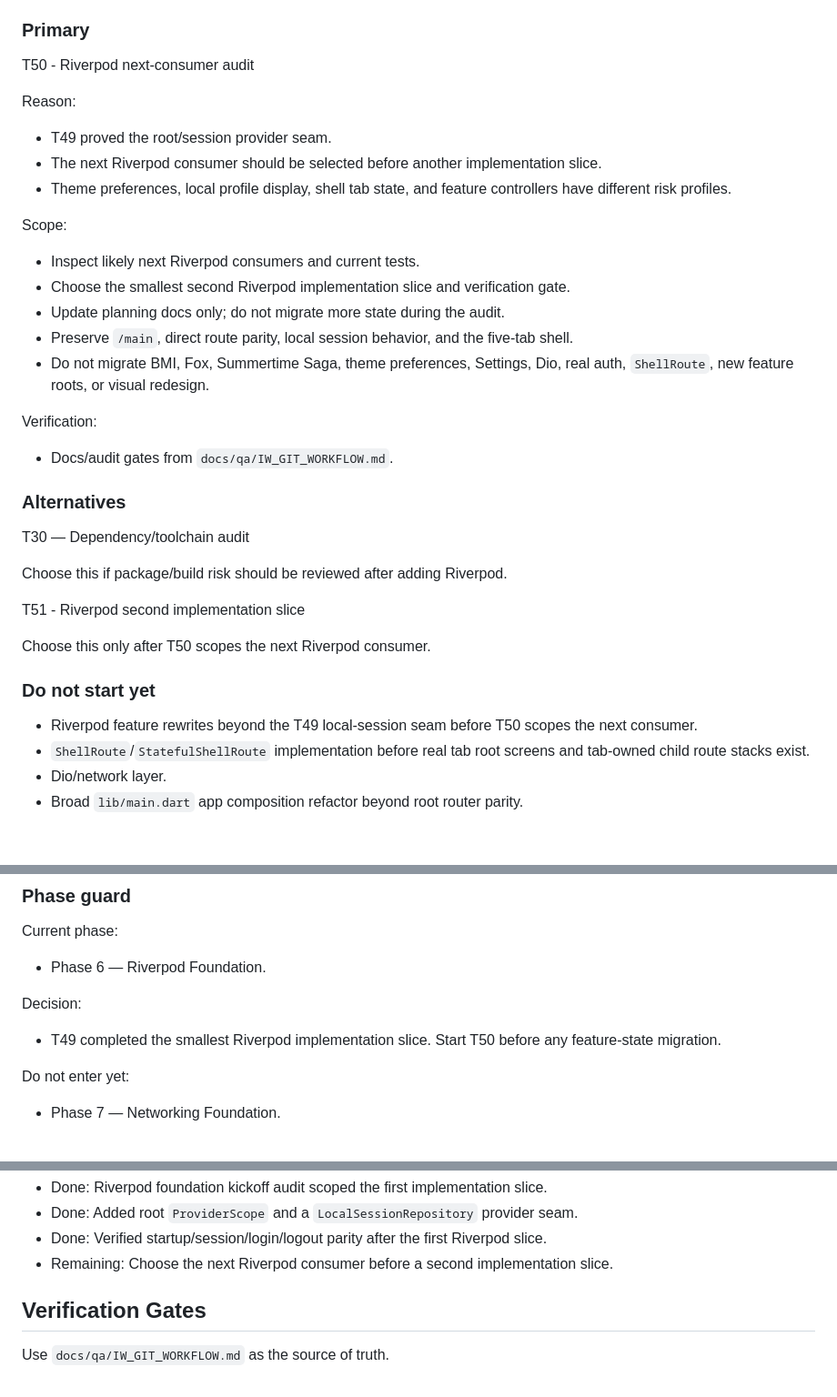
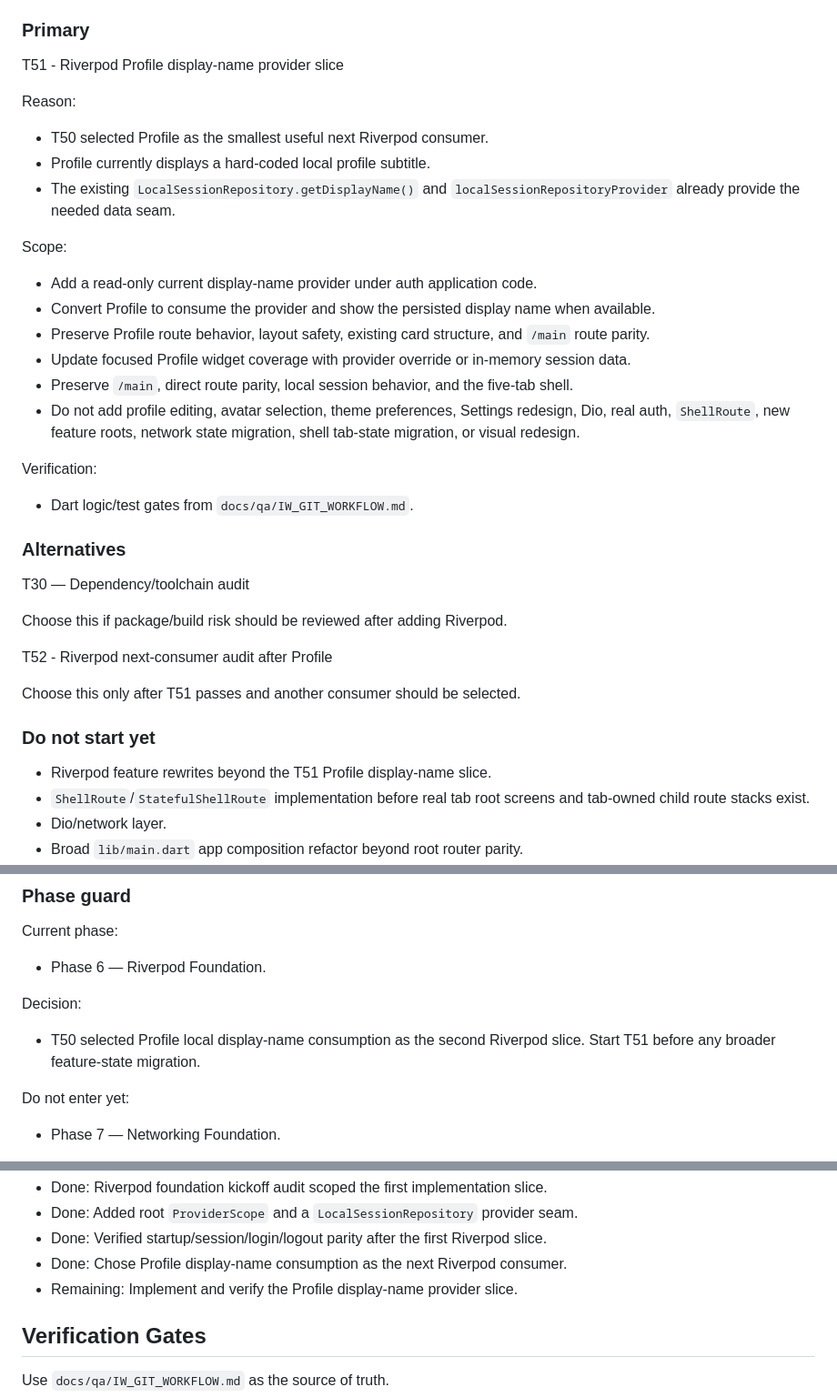
Before and after one commit to nqminh2417/InfinityWorld, a Markdown page: docs/TASKS.md, 3 parts joined by grey strips. Shown at 91% size. GitHub-like rendering; blank space fills up the shorter version.

```diff
--- a/docs/TASKS.md
+++ b/docs/TASKS.md
@@ -144,25 +146,26 @@ Task sizing note:
 
 ### Primary
 
-T50 - Riverpod next-consumer audit
+T51 - Riverpod Profile display-name provider slice
 
 Reason:
 
-- T49 proved the root/session provider seam.
-- The next Riverpod consumer should be selected before another implementation slice.
-- Theme preferences, local profile display, shell tab state, and feature controllers have different risk profiles.
+- T50 selected Profile as the smallest useful next Riverpod consumer.
+- Profile currently displays a hard-coded local profile subtitle.
+- The existing `LocalSessionRepository.getDisplayName()` and `localSessionRepositoryProvider` already provide the needed data seam.
 
 Scope:
 
-- Inspect likely next Riverpod consumers and current tests.
-- Choose the smallest second Riverpod implementation slice and verification gate.
-- Update planning docs only; do not migrate more state during the audit.
+- Add a read-only current display-name provider under auth application code.
+- Convert Profile to consume the provider and show the persisted display name when available.
+- Preserve Profile route behavior, layout safety, existing card structure, and `/main` route parity.
+- Update focused Profile widget coverage with provider override or in-memory session data.
 - Preserve `/main`, direct route parity, local session behavior, and the five-tab shell.
-- Do not migrate BMI, Fox, Summertime Saga, theme preferences, Settings, Dio, real auth, `ShellRoute`, new feature roots, or visual redesign.
+- Do not add profile editing, avatar selection, theme preferences, Settings redesign, Dio, real auth, `ShellRoute`, new feature roots, network state migration, shell tab-state migration, or visual redesign.
 
 Verification:
 
-- Docs/audit gates from `docs/qa/IW_GIT_WORKFLOW.md`.
+- Dart logic/test gates from `docs/qa/IW_GIT_WORKFLOW.md`.
 
 ### Alternatives
 
@@ -170,13 +173,13 @@ T30 — Dependency/toolchain audit
 
 Choose this if package/build risk should be reviewed after adding Riverpod.
 
-T51 - Riverpod second implementation slice
+T52 - Riverpod next-consumer audit after Profile
 
-Choose this only after T50 scopes the next Riverpod consumer.
+Choose this only after T51 passes and another consumer should be selected.
 
 ### Do not start yet
 
-- Riverpod feature rewrites beyond the T49 local-session seam before T50 scopes the next consumer.
+- Riverpod feature rewrites beyond the T51 Profile display-name slice.
 - `ShellRoute`/`StatefulShellRoute` implementation before real tab root screens and tab-owned child route stacks exist.
 - Dio/network layer.
 - Broad `lib/main.dart` app composition refactor beyond root router parity.
@@ -197,7 +200,7 @@ Current phase:
 
 Decision:
 
-- T49 completed the smallest Riverpod implementation slice. Start T50 before any feature-state migration.
+- T50 selected Profile local display-name consumption as the second Riverpod slice. Start T51 before any broader feature-state migration.
 
 Do not enter yet:
 
@@ -214,7 +217,8 @@ Exit criteria:
 - Done: Riverpod foundation kickoff audit scoped the first implementation slice.
 - Done: Added root `ProviderScope` and a `LocalSessionRepository` provider seam.
 - Done: Verified startup/session/login/logout parity after the first Riverpod slice.
-- Remaining: Choose the next Riverpod consumer before a second implementation slice.
+- Done: Chose Profile display-name consumption as the next Riverpod consumer.
+- Remaining: Implement and verify the Profile display-name provider slice.
 
 ## Verification Gates
 
```
Also changed, not shown: other parts of docs/TASKS.md (+2 -0 lines), docs/DECISIONS.md (+6 -0 lines), docs/ROADMAP.md (+17 -0 lines).
